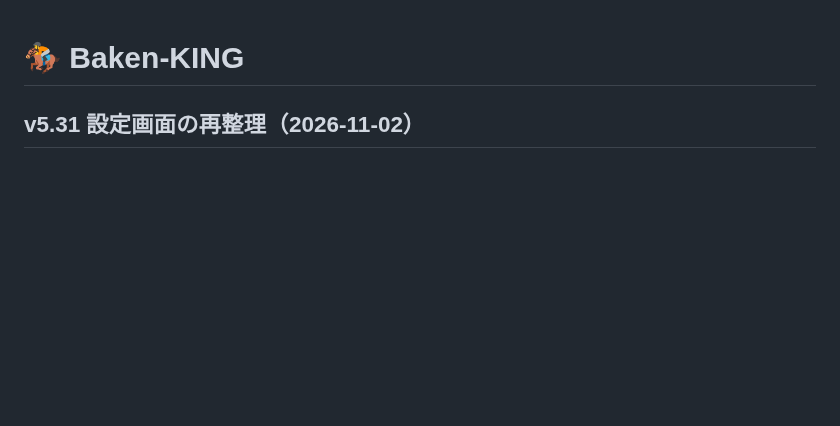
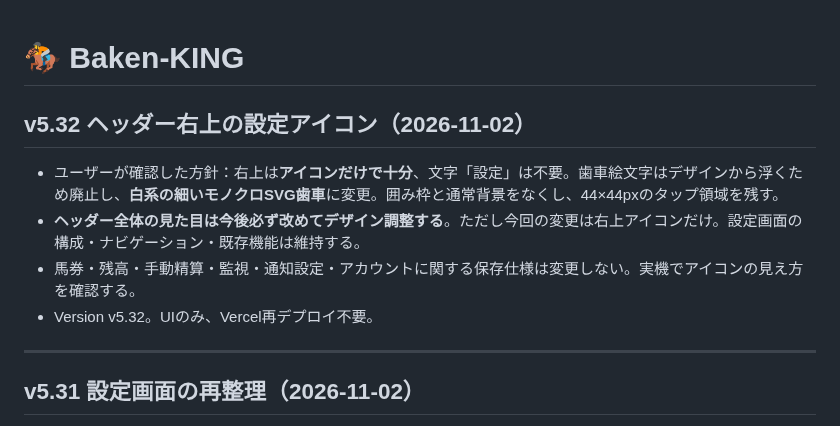
Before and after one commit to rinshan0818-cpu/Baken-KING, a Markdown page: README.md, the part around the change. Rendered like a GitHub page; blank space fills up the shorter version.

Commit message:
Record icon-only settings preference and planned full header redesign

```diff
--- a/README.md
+++ b/README.md
@@ -1,4 +1,14 @@
 # 🏇 Baken-KING
+
+## v5.32 ヘッダー右上の設定アイコン（2026-11-02）
+
+- ユーザーが確認した方針：右上は**アイコンだけで十分**、文字「設定」は不要。歯車絵文字はデザインから浮くため廃止し、**白系の細いモノクロSVG歯車**に変更。囲み枠と通常背景をなくし、44×44pxのタップ領域を残す。
+- **ヘッダー全体の見た目は今後必ず改めてデザイン調整する**。ただし今回の変更は右上アイコンだけ。設定画面の構成・ナビゲーション・既存機能は維持する。
+- 馬券・残高・手動精算・監視・通知設定・アカウントに関する保存仕様は変更しない。実機でアイコンの見え方を確認する。
+- Version v5.32。UIのみ、Vercel再デプロイ不要。
+
+---
+
 
 ## v5.31 設定画面の再整理（2026-11-02）
 
```
